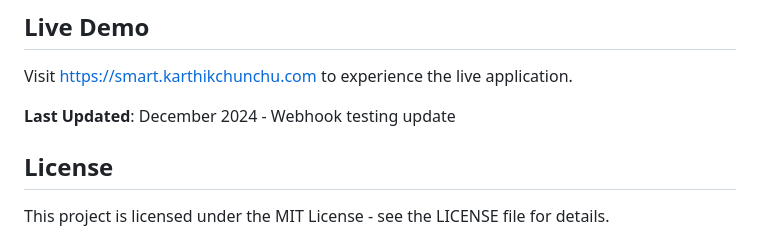
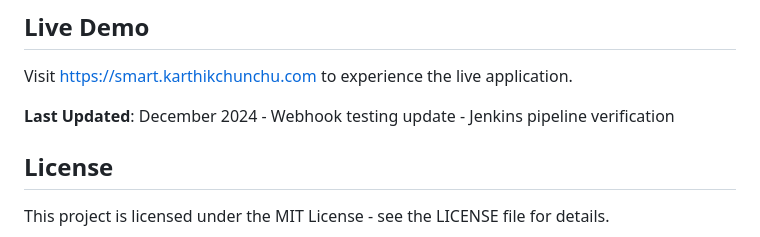
Before and after one commit to Karthik80-hub/Smart-Attendance_Management_System, a Markdown page: README.md, the part around the change. Drawn GitHub-style.

```diff
--- a/README.md
+++ b/README.md
@@ -135,7 +135,7 @@ Smart-Attendance_Management_System/
 ## Live Demo
 Visit [https://smart.karthikchunchu.com](https://smart.karthikchunchu.com) to experience the live application.
 
-**Last Updated**: December 2024 - Webhook testing update
+**Last Updated**: December 2024 - Webhook testing update - Jenkins pipeline verification
 
 ## License
 This project is licensed under the MIT License - see the LICENSE file for details.
```
